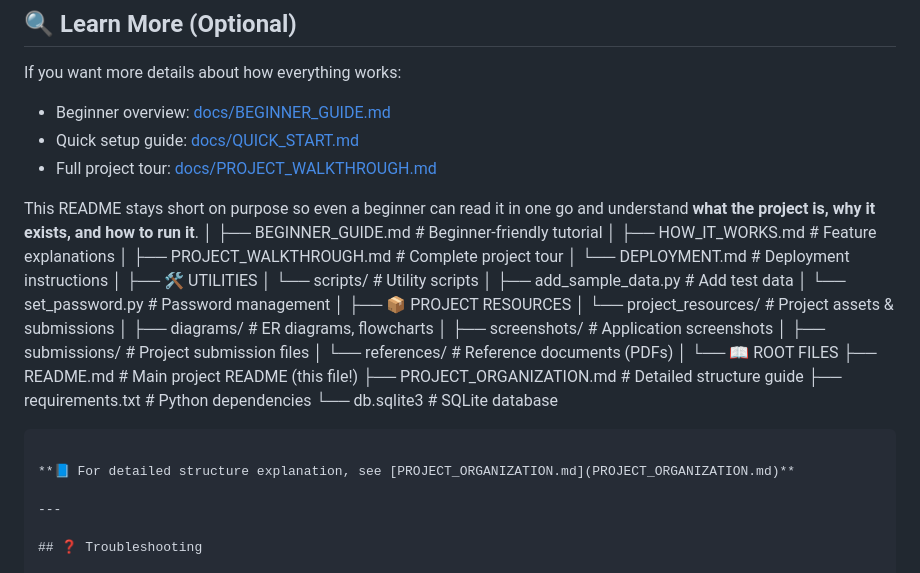
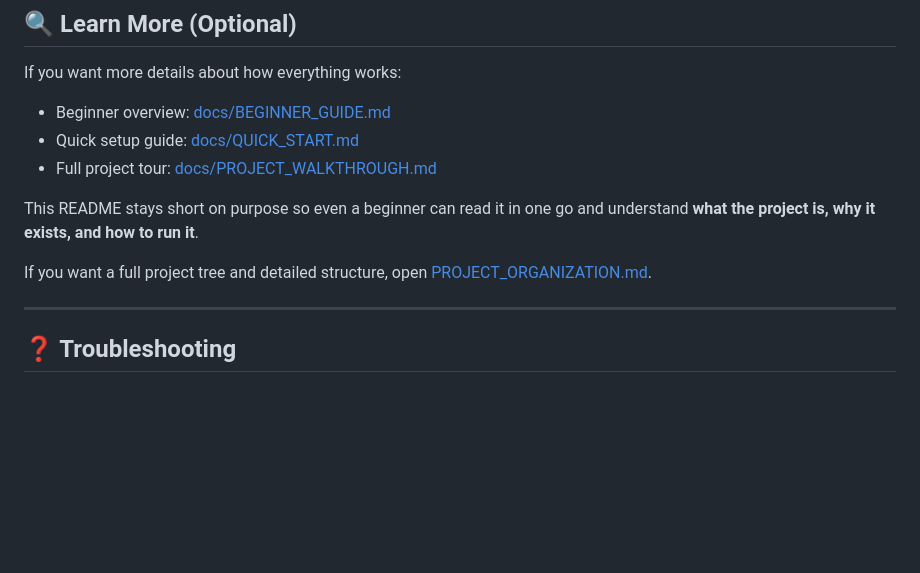
Before and after one commit to sijomonps/FOCUS_MiniProjectMCA-2, a Markdown page: README.md, the part around the change. GitHub-like rendering; blank space fills up the shorter version.

````diff
--- a/README.md
+++ b/README.md
@@ -77,31 +77,8 @@ If you want more details about how everything works:
 - Full project tour: [docs/PROJECT_WALKTHROUGH.md](docs/PROJECT_WALKTHROUGH.md)
 
 This README stays short on purpose so even a beginner can read it in one go and understand **what the project is, why it exists, and how to run it**.
-│       ├── BEGINNER_GUIDE.md          # Beginner-friendly tutorial
-│       ├── HOW_IT_WORKS.md            # Feature explanations
-│       ├── PROJECT_WALKTHROUGH.md     # Complete project tour
-│       └── DEPLOYMENT.md              # Deployment instructions
-│
-├── 🛠️ UTILITIES
-│   └── scripts/                       # Utility scripts
-│       ├── add_sample_data.py         # Add test data
-│       └── set_password.py            # Password management
-│
-├── 📦 PROJECT RESOURCES
-│   └── project_resources/             # Project assets & submissions
-│       ├── diagrams/                  # ER diagrams, flowcharts
-│       ├── screenshots/               # Application screenshots
-│       ├── submissions/               # Project submission files
-│       └── references/                # Reference documents (PDFs)
-│
-└── 📖 ROOT FILES
-    ├── README.md                      # Main project README (this file!)
-    ├── PROJECT_ORGANIZATION.md        # Detailed structure guide
-    ├── requirements.txt               # Python dependencies
-    └── db.sqlite3                     # SQLite database
-```
 
-**📘 For detailed structure explanation, see [PROJECT_ORGANIZATION.md](PROJECT_ORGANIZATION.md)**
+If you want a full project tree and detailed structure, open [PROJECT_ORGANIZATION.md](PROJECT_ORGANIZATION.md).
 
 ---
 
````
